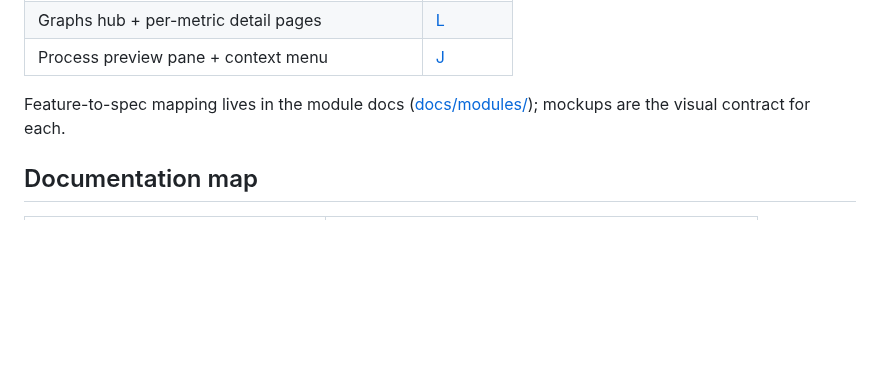
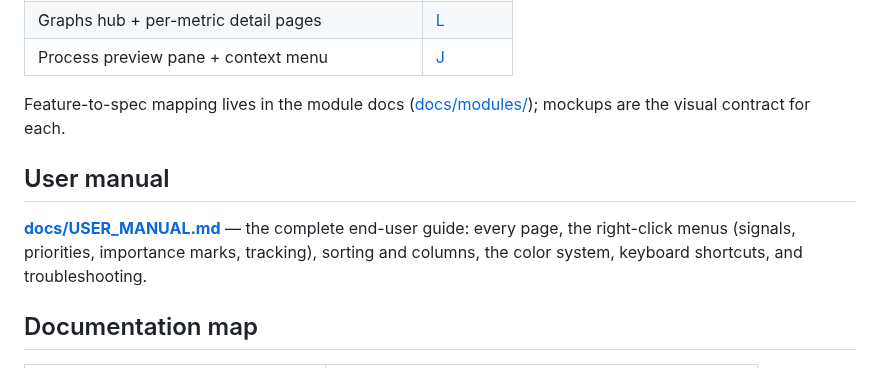
Before and after one commit to MensuraMedia/linprocessmanager, a Markdown page: README.md, the part around the change. Rendered like a GitHub page; blank space fills up the shorter version.

Commit message:
r139: USER_MANUAL.md — comprehensive end-user guide (all pages, context menus, features, colors, shortcuts, troubleshooting); linked from README

```diff
--- a/README.md
+++ b/README.md
@@ -66,6 +66,13 @@ Workflow, gates, task contracts, and the ZCode⇄Claude collaboration:
 Feature-to-spec mapping lives in the module docs
 ([docs/modules/](docs/modules/)); mockups are the visual contract for each.
 
+## User manual
+
+**[docs/USER_MANUAL.md](docs/USER_MANUAL.md)** — the complete end-user
+guide: every page, the right-click menus (signals, priorities, importance
+marks, tracking), sorting and columns, the color system, keyboard
+shortcuts, and troubleshooting.
+
 ## Documentation map
 
 | Doc | What it holds |
```
Also changed, not shown: changelog.md (+1 -0 lines), docs/USER_MANUAL.md (added, +393 -0 lines).
